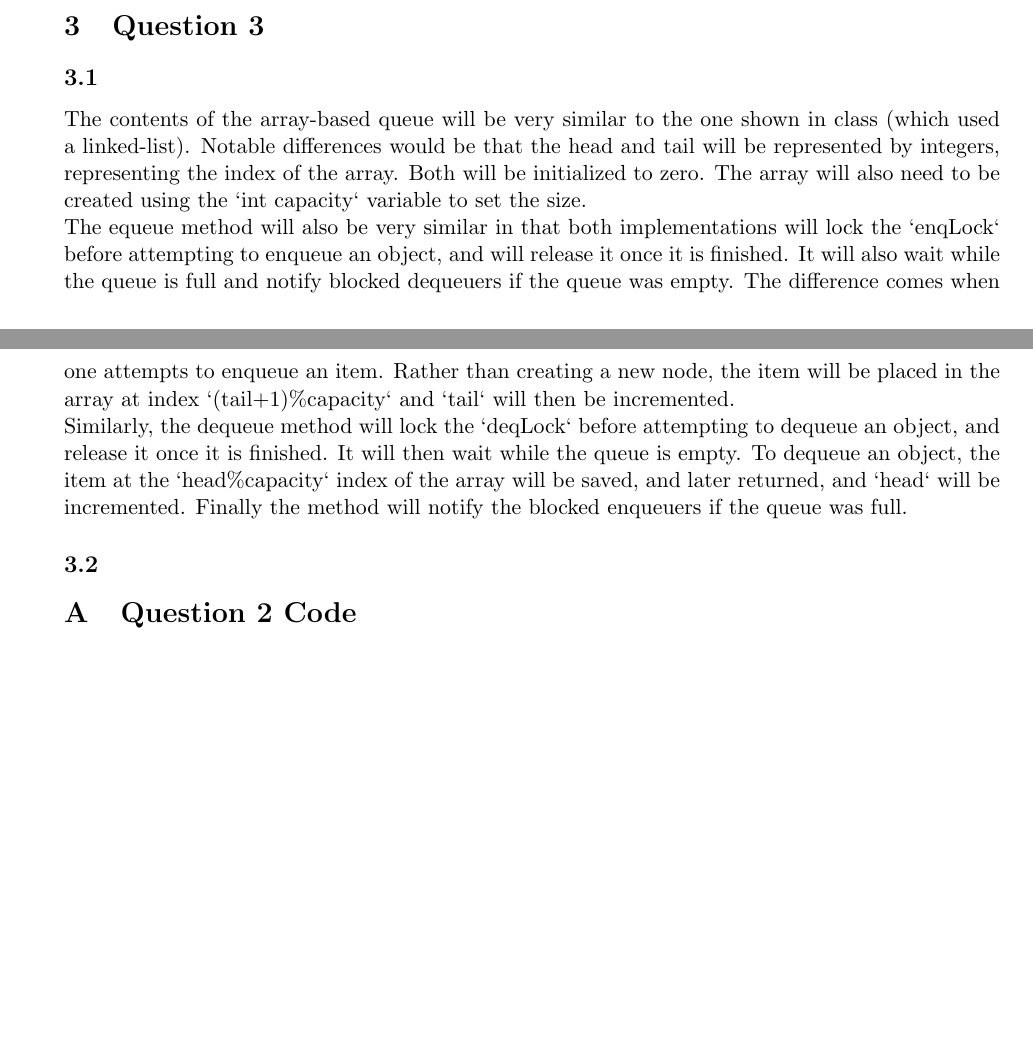
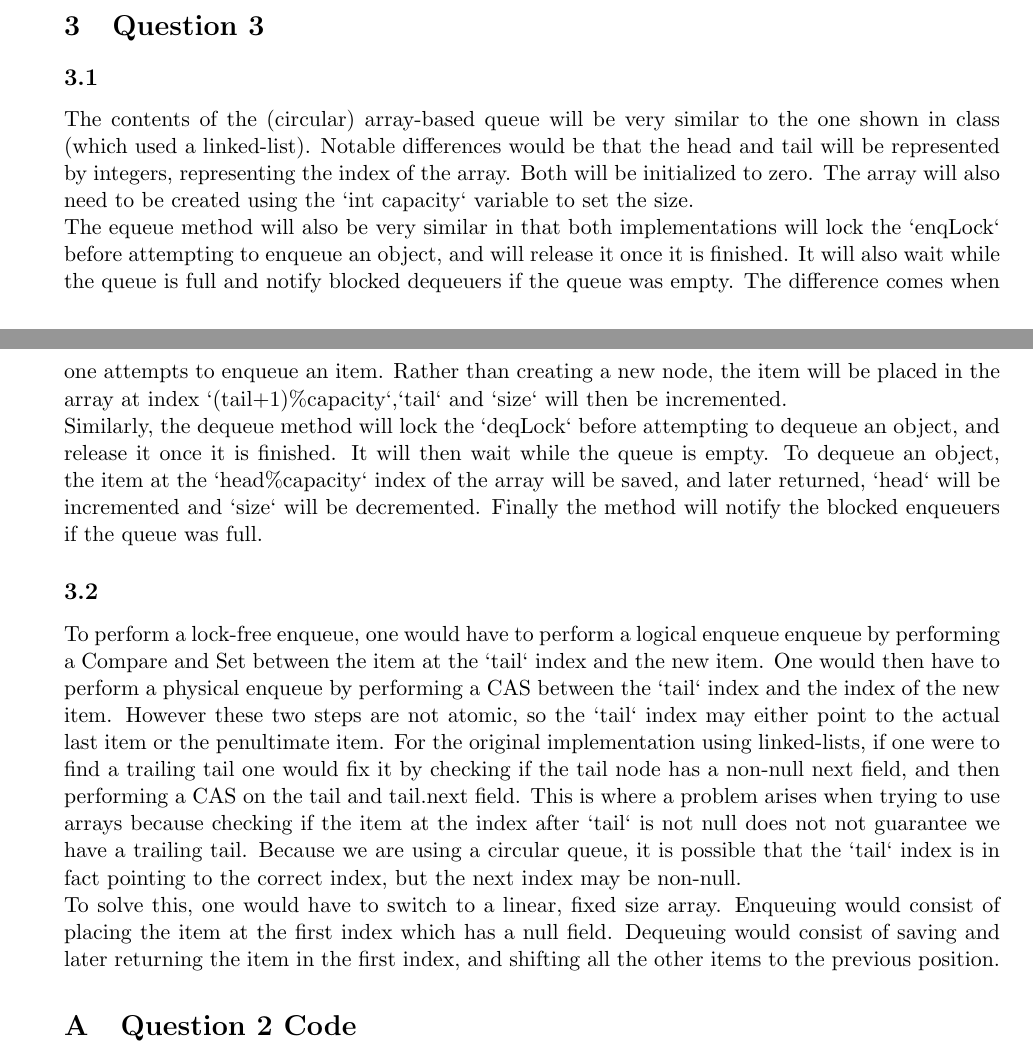
Before and after one commit to JastajVirdee/ECSE420, a LaTeX document (A3/report.tex): two parts of pages 4 and 5 of 6, joined at a grey line, cut so that both start at the same text, the shorter picture padded with empty space. Compiled offline with pdfLaTeX.

Commit message:
q3.2 done

```diff
--- a/A3/report.tex
+++ b/A3/report.tex
@@ -125,19 +125,30 @@ hand-over-hand method, those operations cannot interfere with the contains metho
 \section{Question 3}
 
 \subsection{}
-The contents of the array-based queue will be very similar to the one shown in class (which used a linked-list). Notable differences
+The contents of the (circular) array-based queue will be very similar to the one shown in class (which used a linked-list). Notable differences
 would be that the head and tail will be represented by integers, representing the index of the array. Both will be initialized to zero.
 The array will also need to be created using the `int capacity` variable to set the size.\\
 The equeue method will also be very similar in that both implementations will lock the `enqLock` before attempting to enqueue an object,
 and will release it once it is finished. It will also wait while the queue is full and notify blocked dequeuers if the queue was empty.
 The difference comes when one attempts to enqueue an item. Rather than creating a new node, the item will be placed in the array at index
-`(tail+1)\%capacity` and `tail` will then be incremented.\\
+`(tail+1)\%capacity`,`tail` and `size` will then be incremented.\\
 Similarly, the dequeue method will lock the `deqLock` before attempting to dequeue an object, and release it once it is finished. It will
 then wait while the queue is empty. To dequeue an object, the item at the `head\%capacity` index of the array will be saved, and later
-returned, and `head` will be incremented. Finally the method will notify the blocked enqueuers if the queue was full.
+returned, `head` will be incremented and `size` will be decremented. Finally the method will notify the blocked enqueuers if the queue
+was full.
 
 \subsection{}
-
+To perform a lock-free enqueue, one would have to perform a logical enqueue enqueue by performing a Compare and Set between the item at
+the `tail` index and the new item. One would then have to perform a physical enqueue by performing a CAS between the `tail` index and the
+index of the new item. However these two steps are not atomic, so the `tail` index may either point to the actual last item or the
+penultimate item. For the original implementation using linked-lists, if one were to find a trailing tail one would fix it by checking if
+the tail node has a non-null next field, and then performing a CAS on the tail and tail.next field. This is where a problem arises when
+trying to use arrays because checking if the item at the index after `tail` is not null does not not guarantee we have a  trailing tail.
+Because we are using a circular queue, it is possible that the `tail` index is in fact pointing to the correct index, but the next index
+may be non-null.\\
+To solve this, one would have to switch to a linear, fixed size array. Enqueuing would consist of placing the item at the first index
+which has a null field. Dequeuing would consist of saving and later returning the item in the first index, and shifting all the other
+items to the previous position.
 
 \appendix
 \section{Question 2 Code}
```
